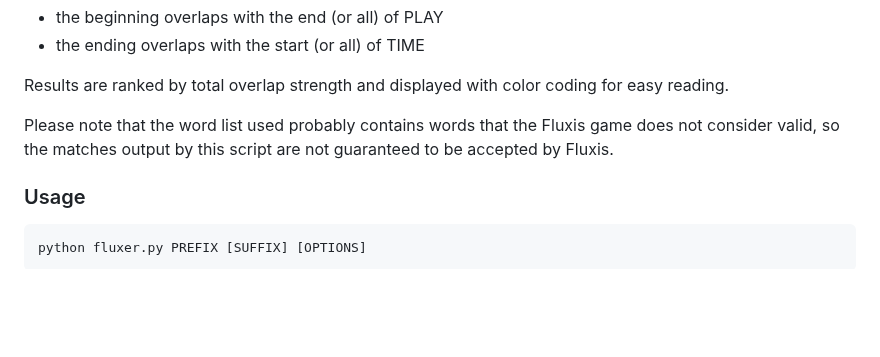
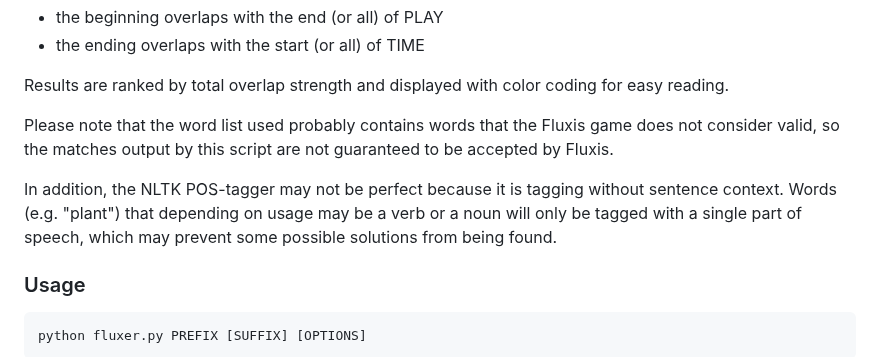
Before and after one commit to jbff/fluxer, a Markdown page: README.md, the part around the change. Drawn GitHub-style; blank space fills up the shorter version.

Commit message:
README.md updated to reflect that POS-tagging functionality is limited in certain ways.

```diff
--- a/README.md
+++ b/README.md
@@ -52,6 +52,8 @@ fluxer.py uses a word list to find matches based on overlapping patterns. For ex
 Results are ranked by total overlap strength and displayed with color coding for easy reading.
 
 Please note that the word list used probably contains words that the Fluxis game does not consider valid, so the matches output by this script are not guaranteed to be accepted by Fluxis.
+
+In addition, the NLTK POS-tagger may not be perfect because it is tagging without sentence context. Words (e.g. "plant") that depending on usage may be a verb or a noun will only be tagged with a single part of speech, which may prevent some possible solutions from being found.
 
 ### Usage
 
```
